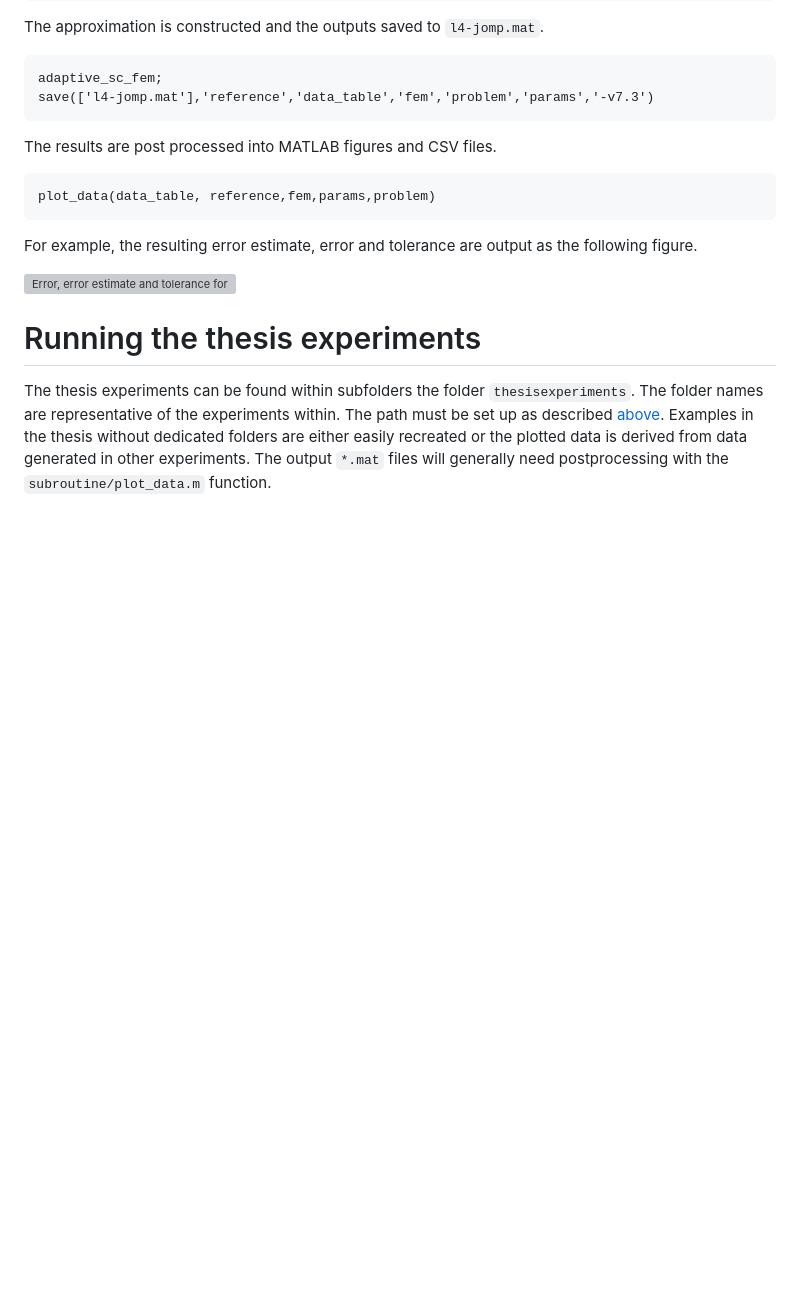
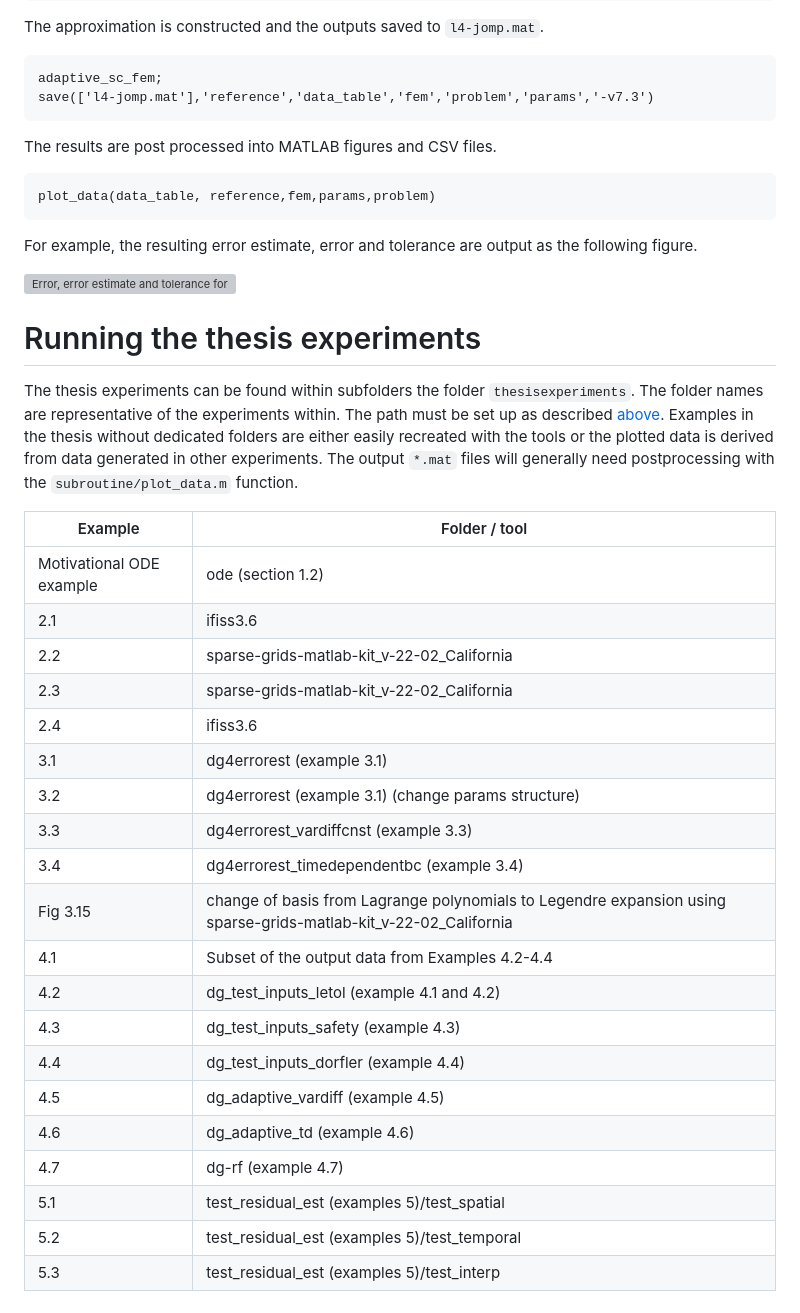
Before and after one commit to benmkent/adaptive_sc_fem, a Markdown page: README.md, the part around the change. Drawn GitHub-style; blank space fills up the shorter version; grey boxes are pictures that could not be loaded.

````diff
--- a/README.md
+++ b/README.md
@@ -97,5 +97,28 @@ For example, the resulting error estimate, error and tolerance are output as the
 # Running the thesis experiments
 The thesis experiments can be found within subfolders the folder ```thesisexperiments```. The folder names are representative of the experiments within.
 The path must be set up as described [above](#running-the-examples-for-the-paper).
-Examples in the thesis without dedicated folders are either easily recreated or the plotted data is derived from data generated in other experiments.
+Examples in the thesis without dedicated folders are either easily recreated with the tools or the plotted data is derived from data generated in other experiments.
 The output ```*.mat``` files will generally need postprocessing with the ```subroutine/plot_data.m``` function.
+
+| Example                       | Folder / tool |
+| -------------                 | ------------- |
+| Motivational ODE example      |  ode (section 1.2) |
+| 2.1                           | ifiss3.6  |
+| 2.2 | sparse-grids-matlab-kit_v-22-02_California |
+| 2.3 | sparse-grids-matlab-kit_v-22-02_California |
+| 2.4 | ifiss3.6 |
+| 3.1 | dg4errorest (example 3.1) |
+| 3.2 | dg4errorest (example 3.1) (change params structure)|
+| 3.3 | dg4errorest_vardiffcnst (example 3.3)|
+| 3.4 | dg4errorest_timedependentbc (example 3.4)|
+| Fig 3.15  | change of basis from Lagrange polynomials to Legendre expansion using sparse-grids-matlab-kit_v-22-02_California |
+| 4.1 | Subset of the output data from Examples 4.2-4.4 |
+| 4.2 | dg_test_inputs_letol (example 4.1 and 4.2) |
+| 4.3 | dg_test_inputs_safety (example 4.3) |
+| 4.4 | dg_test_inputs_dorfler (example 4.4) |
+| 4.5 | dg_adaptive_vardiff (example 4.5) |
+| 4.6 | dg_adaptive_td (example 4.6) |
+| 4.7 | dg-rf (example 4.7) |
+| 5.1 | test_residual_est (examples 5)/test_spatial |
+| 5.2 | test_residual_est (examples 5)/test_temporal |
+| 5.3 | test_residual_est (examples 5)/test_interp |
````
